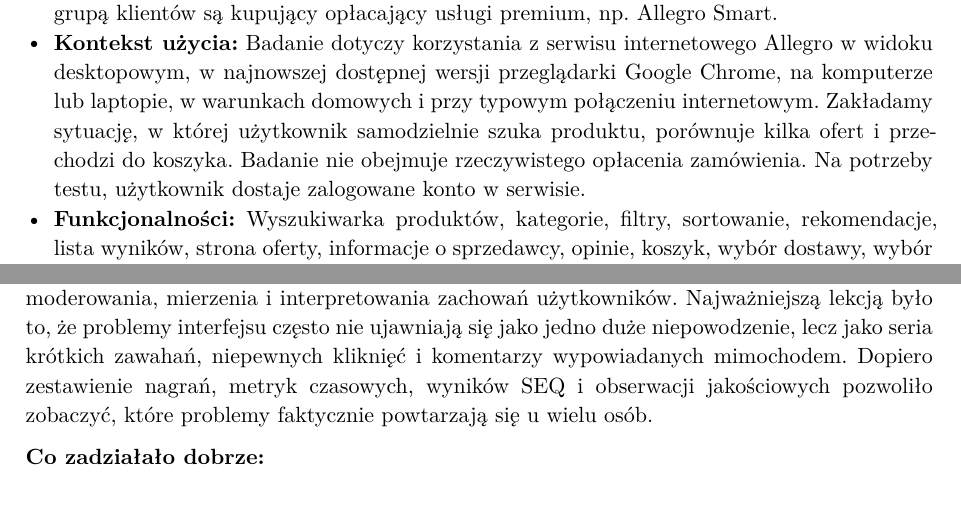
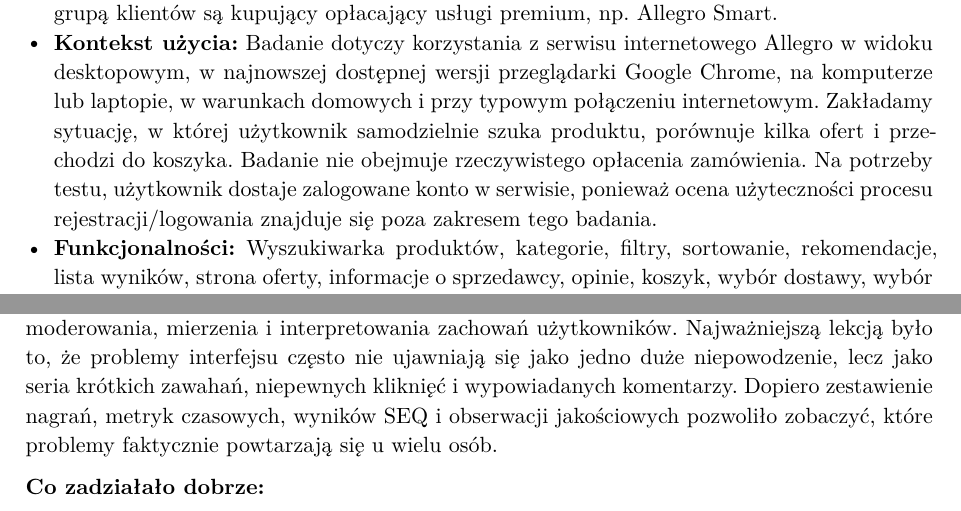
Before and after one commit to al3m1x/software-usability, a Typst document (Task1.typ): two parts of pages 1 and 10 of 11, joined at a grey line, cut so that both start at the same text. The pictures show the PDF file Task1.pdf that the author committed with the source.

Commit message:
small fix

```diff
--- a/Task1.typ
+++ b/Task1.typ
@@ -38,7 +38,7 @@
 - *Nazwa:* Allegro - serwis internetowy e-commerce typu marketplace, analizowany w widoku desktopowym w przeglądarce.
 - *Cel:* Allegro umożliwia kupującym wyszukiwanie, porównywanie i zakup produktów od wielu sprzedawców w jednym serwisie. Z punktu widzenia kupującego główną wartością systemu jest szybkie znalezienie odpowiedniej oferty, zrozumienie warunków zakupu, wybór dostawy i płatności oraz przejście przez koszyk bez utraty kontroli nad decyzją zakupową.
 - *Klienci, użytkownicy* (customer != user): Użytkownikami są przede wszystkim kupujący oraz sprzedawcy. W tym badaniu skupiamy się wyłącznie na kupujących (ze szczególnym uwzględnieniem kupujących okazjonalnych), ponieważ to oni wykonują analizowany proces wyszukiwania i zakupu. Klientami biznesowymi Allegro są głównie sprzedawcy płacący prowizje, opłaty za promowanie ofert i korzystanie z narzędzi sprzedażowych. Dodatkową grupą klientów są kupujący opłacający usługi premium, np. Allegro Smart.
-- *Kontekst użycia:* Badanie dotyczy korzystania z serwisu internetowego Allegro w widoku desktopowym, w najnowszej dostępnej wersji przeglądarki Google Chrome, na komputerze lub laptopie, w warunkach domowych i przy typowym połączeniu internetowym. Zakładamy sytuację, w której użytkownik samodzielnie szuka produktu, porównuje kilka ofert i przechodzi do koszyka. Badanie nie obejmuje rzeczywistego opłacenia zamówienia. Na potrzeby testu, użytkownik dostaje zalogowane konto w serwisie.
+- *Kontekst użycia:* Badanie dotyczy korzystania z serwisu internetowego Allegro w widoku desktopowym, w najnowszej dostępnej wersji przeglądarki Google Chrome, na komputerze lub laptopie, w warunkach domowych i przy typowym połączeniu internetowym. Zakładamy sytuację, w której użytkownik samodzielnie szuka produktu, porównuje kilka ofert i przechodzi do koszyka. Badanie nie obejmuje rzeczywistego opłacenia zamówienia. Na potrzeby testu, użytkownik dostaje zalogowane konto w serwisie, ponieważ ocena użyteczności procesu rejestracji/logowania znajduje się poza zakresem tego badania.
 - *Funkcjonalności:* Wyszukiwarka produktów, kategorie, filtry, sortowanie, rekomendacje, lista wyników, strona oferty, informacje o sprzedawcy, opinie, koszyk, wybór dostawy, wybór metody płatności, logowanie lub przejście przez proces jako użytkownik z istniejącym kontem.
 - *Wymagania niefunkcjonalne:* Krótki czas odpowiedzi wyszukiwarki i filtrów, stabilność działania koszyka, bezpieczeństwo danych i transakcji, czytelność interfejsu, spójność nawigacji, responsywność układu oraz wysoka dostępność serwisu przy dużym obciążeniu.
 
@@ -300,7 +300,7 @@ Podsumowując, Allegro jako system umożliwia skuteczne wykonanie badanego proce
 
 = Lessons Learned
 
-Przeprowadzenie pełnego badania z ośmioma uczestnikami pokazało nam, że test użyteczności wymaga nie tylko dobrze dobranego scenariusza, ale także bardzo konsekwentnego sposobu moderowania, mierzenia i interpretowania zachowań użytkowników. Najważniejszą lekcją było to, że problemy interfejsu często nie ujawniają się jako jedno duże niepowodzenie, lecz jako seria krótkich zawahań, niepewnych kliknięć i komentarzy wypowiadanych mimochodem. Dopiero zestawienie nagrań, metryk czasowych, wyników SEQ i obserwacji jakościowych pozwoliło zobaczyć, które problemy faktycznie powtarzają się u wielu osób.
+Przeprowadzenie pełnego badania z ośmioma uczestnikami pokazało nam, że test użyteczności wymaga nie tylko dobrze dobranego scenariusza, ale także bardzo konsekwentnego sposobu moderowania, mierzenia i interpretowania zachowań użytkowników. Najważniejszą lekcją było to, że problemy interfejsu często nie ujawniają się jako jedno duże niepowodzenie, lecz jako seria krótkich zawahań, niepewnych kliknięć i wypowiadanych komentarzy. Dopiero zestawienie nagrań, metryk czasowych, wyników SEQ i obserwacji jakościowych pozwoliło zobaczyć, które problemy faktycznie powtarzają się u wielu osób.
 
 *Co zadziałało dobrze:*
 
```
Also changed, not shown: Task1.pdf.
